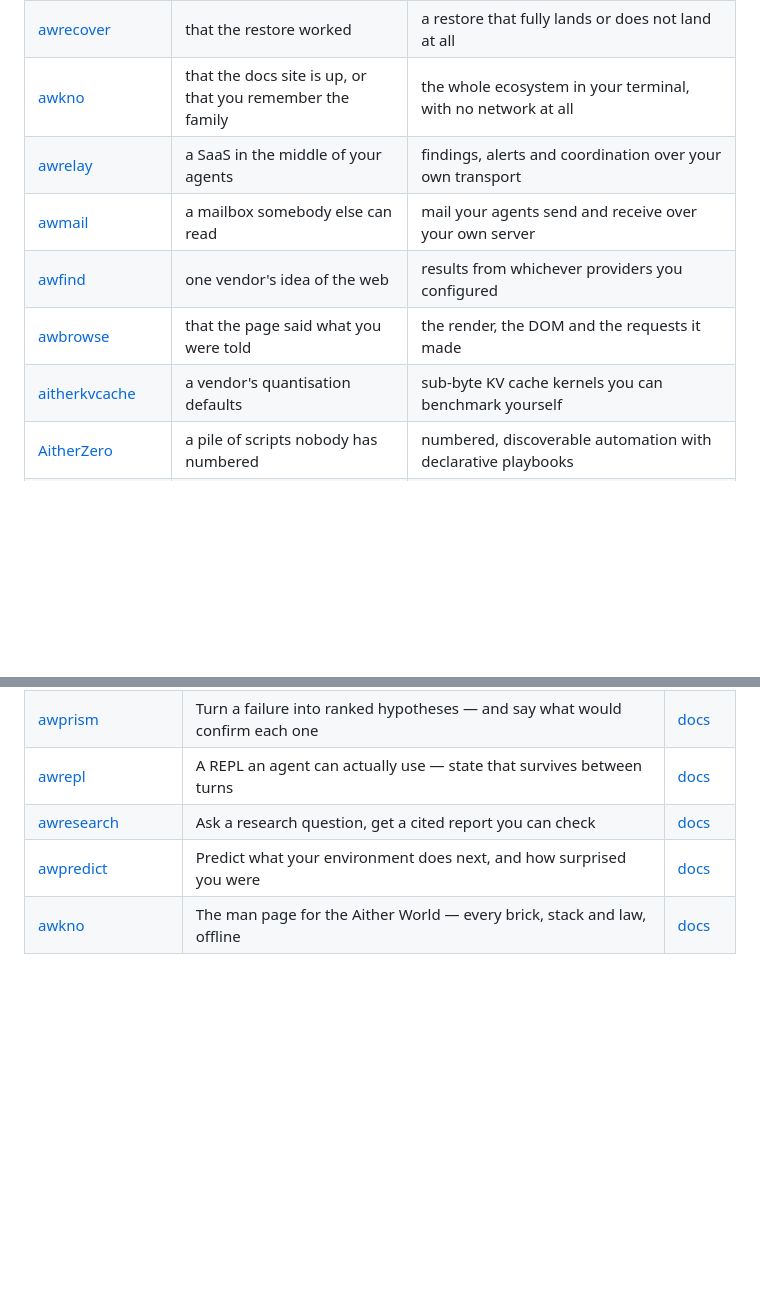
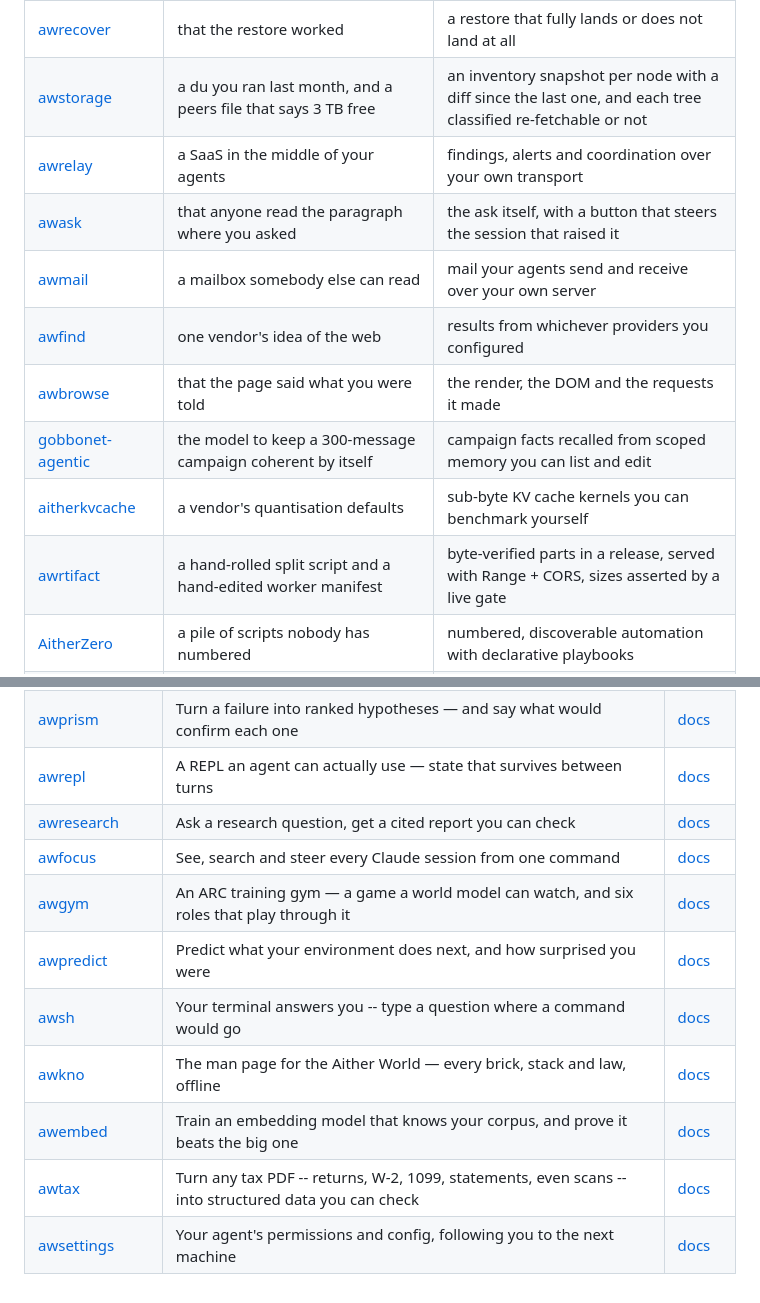
Before and after one commit to Aitherium/awnest, a Markdown page: README.md, 2 parts joined by grey strips. Drawn GitHub-style; blank space fills up the shorter version.

Commit message:
chore(ecosystem): regenerate from the registry

```diff
--- a/README.md
+++ b/README.md
@@ -251,12 +254,15 @@ Each installs on its own, works offline, and needs no account.
 | [awnboard](https://github.com/Aitherium/awnboard) | a share link anyone who sees it can use | an invitation addressed to one person, for one gate, revocable |
 | [awnix](https://github.com/Aitherium/awnix) | that the box is what you left it as | an immutable image you built, with atomic rollback |
 | [awrecover](https://github.com/Aitherium/awrecover) | that the restore worked | a restore that fully lands or does not land at all |
-| [awkno](https://github.com/Aitherium/awkno) | that the docs site is up, or that you remember the family | the whole ecosystem in your terminal, with no network at all |
+| [awstorage](https://github.com/Aitherium/awstorage) | a du you ran last month, and a peers file that says 3 TB free | an inventory snapshot per node with a diff since the last one, and each tree classified re-fetchable or not |
 | [awrelay](https://github.com/Aitherium/awrelay) | a SaaS in the middle of your agents | findings, alerts and coordination over your own transport |
+| [awask](https://github.com/Aitherium/awask) | that anyone read the paragraph where you asked | the ask itself, with a button that steers the session that raised it |
 | [awmail](https://github.com/Aitherium/awmail) | a mailbox somebody else can read | mail your agents send and receive over your own server |
 | [awfind](https://github.com/Aitherium/awfind) | one vendor's idea of the web | results from whichever providers you configured |
 | [awbrowse](https://github.com/Aitherium/awbrowse) | that the page said what you were told | the render, the DOM and the requests it made |
+| [gobbonet-agentic](https://github.com/Aitherium/gobbonet-agentic) | the model to keep a 300-message campaign coherent by itself | campaign facts recalled from scoped memory you can list and edit |
 | [aitherkvcache](https://github.com/Aitherium/aitherkvcache) | a vendor's quantisation defaults | sub-byte KV cache kernels you can benchmark yourself |
+| [awrtifact](https://github.com/Aitherium/awrtifact) | a hand-rolled split script and a hand-edited worker manifest | byte-verified parts in a release, served with Range + CORS, sizes asserted by a live gate |
 | [AitherZero](https://github.com/Aitherium/AitherZero) | a pile of scripts nobody has numbered | numbered, discoverable automation with declarative playbooks |
 | [AitherConnect](https://github.com/Aitherium/AitherConnect) | what a page tells your browser to do | a federated search and desktop bridge you host |
 | [awreason](https://github.com/Aitherium/awreason) | a confident paragraph | the phases it went through, and every tool call it made to get there |
@@ -307,8 +325,14 @@ Every repository here is public. Each publishes an `aither-manifest.json` beside
 | [awprism](https://github.com/Aitherium/awprism) | Turn a failure into ranked hypotheses — and say what would confirm each one | [docs](https://aitherium.github.io/awprism/) |
 | [awrepl](https://github.com/Aitherium/awrepl) | A REPL an agent can actually use — state that survives between turns | [docs](https://aitherium.github.io/awrepl/) |
 | [awresearch](https://github.com/Aitherium/awresearch) | Ask a research question, get a cited report you can check | [docs](https://aitherium.github.io/awresearch/) |
+| [awfocus](https://github.com/Aitherium/awfocus) | See, search and steer every Claude session from one command | [docs](https://aitherium.github.io/awfocus/) |
+| [awgym](https://github.com/Aitherium/awgym) | An ARC training gym — a game a world model can watch, and six roles that play through it | [docs](https://aitherium.github.io/awgym/) |
 | [awpredict](https://github.com/Aitherium/awpredict) | Predict what your environment does next, and how surprised you were | [docs](https://aitherium.github.io/awpredict/) |
+| [awsh](https://github.com/Aitherium/awsh) | Your terminal answers you -- type a question where a command would go | [docs](https://aitherium.github.io/awsh/) |
 | [awkno](https://github.com/Aitherium/awkno) | The man page for the Aither World — every brick, stack and law, offline | [docs](https://aitherium.github.io/awkno/) |
+| [awembed](https://github.com/Aitherium/awembed) | Train an embedding model that knows your corpus, and prove it beats the big one | [docs](https://aitherium.github.io/awembed/) |
+| [awtax](https://github.com/Aitherium/awtax) | Turn any tax PDF -- returns, W-2, 1099, statements, even scans -- into structured data you can check | [docs](https://aitherium.github.io/awtax/) |
+| [awsettings](https://github.com/Aitherium/awsettings) | Your agent's permissions and config, following you to the next machine | [docs](https://aitherium.github.io/awsettings/) |
 
 <div id="aither-constellation" data-self="awnest"></div>
 <script src="aither-constellation.js"></script>
```
Also changed, not shown: other parts of README.md (+18 -3 lines).
